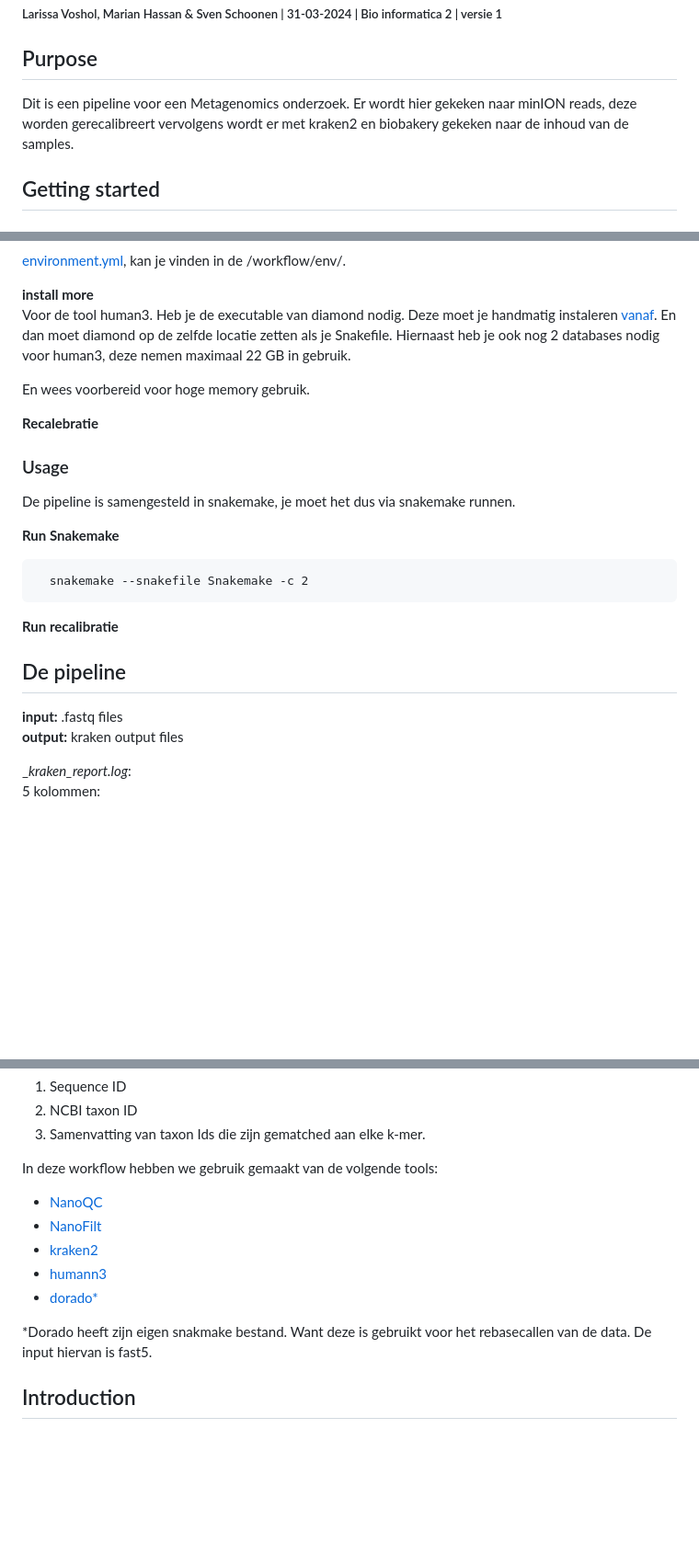
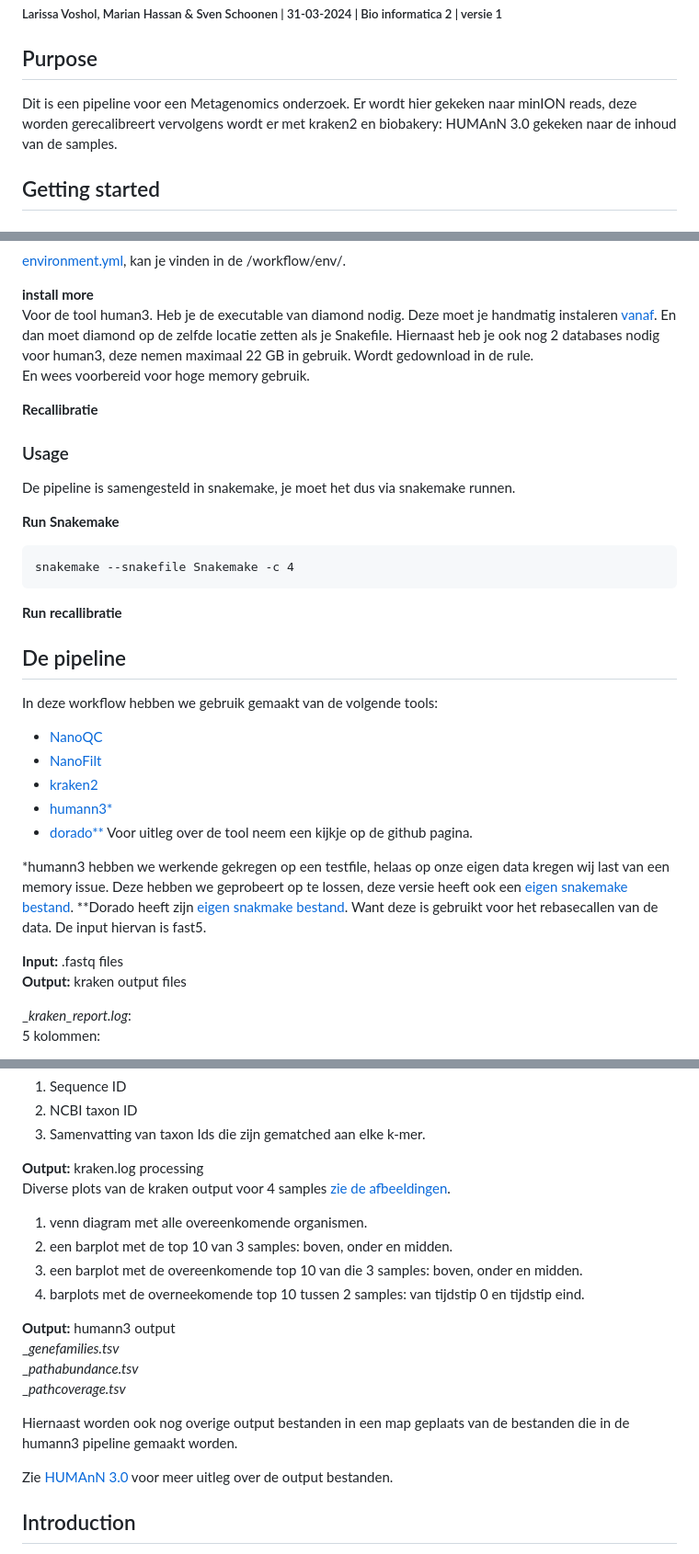
Before and after one commit to Larissavf/metagenomics_biogas, a Markdown page: README.md, 3 parts joined by grey strips. Shown: that part at 92% size. GitHub-like rendering; blank space fills up the shorter version.

```diff
--- a/README.md
+++ b/README.md
@@ -2,7 +2,7 @@
 ##### Larissa Voshol, Marian Hassan & Sven Schoonen | 31-03-2024 | Bio informatica 2 | versie 1
 
 ## Purpose
-Dit is een pipeline voor een Metagenomics onderzoek. Er wordt hier gekeken naar minION reads, deze worden gerecalibreert vervolgens wordt er met kraken2 en biobakery gekeken naar de inhoud van de samples.
+Dit is een pipeline voor een Metagenomics onderzoek. Er wordt hier gekeken naar minION reads, deze worden gerecalibreert vervolgens wordt er met kraken2 en biobakery: HUMAnN 3.0 gekeken naar de inhoud van de samples.
 
 ## Getting started
 
@@ -24,11 +24,10 @@ __Start env__
 __install more__
 Voor de tool human3. Heb je de executable van diamond nodig.
 Deze moet je handmatig instaleren [vanaf](https://github.com/bbuchfink/diamond/releases/tag/v2.0.15). En dan moet diamond op de zelfde locatie zetten als je Snakefile.
-Hiernaast heb je ook nog 2 databases nodig voor human3, deze nemen maximaal 22 GB in gebruik.
-
+Hiernaast heb je ook nog 2 databases nodig voor human3, deze nemen maximaal 22 GB in gebruik. Wordt gedownload in de rule.
 En wees voorbereid voor hoge memory gebruik.
 
-__Recalebratie__
+__Recallibratie__
 
 
 ### Usage
@@ -36,14 +35,25 @@ De pipeline is samengesteld in snakemake, je moet het dus via snakemake runnen.
 
 __Run Snakemake__
 
-      snakemake --snakefile Snakemake -c 2
+    snakemake --snakefile Snakemake -c 4
 
-__Run recalibratie__
+__Run recallibratie__
 
 ## De pipeline
 
-__input:__ .fastq files
-__output:__ kraken output files
+In deze workflow hebben we gebruik gemaakt van de volgende tools:
+- [NanoQC](https://github.com/wdecoster/nanoQC)
+- [NanoFilt](https://github.com/wdecoster/nanofilt)
+- [kraken2](https://github.com/DerrickWood/kraken2)
+- [humann3*](https://github.com/biobakery/humann)
+- [dorado**](https://github.com/nanoporetech/dorado)
+Voor uitleg over de tool neem een kijkje op de github pagina.
+
+*humann3 hebben we werkende gekregen op een testfile, helaas op onze eigen data kregen wij last van een memory issue. Deze hebben we geprobeert op te lossen, deze versie heeft ook een [eigen snakemake bestand](workflow/rules).
+**Dorado heeft zijn [eigen snakmake bestand](workflow/rules). Want deze is gebruikt voor het rebasecallen van de data. De input hiervan is fast5.
+
+__Input:__ .fastq files
+__Output:__ kraken output files
 
 __kraken_report.log_:
 5 kolommen:
@@ -60,14 +70,21 @@ __kraken_output.txt_:
 2. NCBI taxon ID
 3. Samenvatting van taxon Ids die zijn gematched aan elke k-mer.
 
-In deze workflow hebben we gebruik gemaakt van de volgende tools:
-- [NanoQC](https://github.com/wdecoster/nanoQC)
-- [NanoFilt](https://github.com/wdecoster/nanofilt)
-- [kraken2](https://github.com/DerrickWood/kraken2)
-- [humann3](https://github.com/biobakery/humann)
-- [dorado*](https://github.com/nanoporetech/dorado)
+__Output:__ kraken.log processing
+Diverse plots van de kraken output voor 4 samples [zie de afbeeldingen](pic).
+1.  venn diagram met alle overeenkomende organismen.
+2. een barplot met de top 10 van 3 samples: boven, onder en midden.
+3. een barplot met de overeenkomende top 10 van die 3 samples: boven, onder en midden.
+4. barplots met de overneekomende top 10 tussen 2 samples: van tijdstip 0 en tijdstip eind.
 
-*Dorado heeft zijn eigen snakmake bestand. Want deze is gebruikt voor het rebasecallen van de data. De input hiervan is fast5.
+__Output:__ humann3 output
+__genefamilies.tsv_
+__pathabundance.tsv_
+__pathcoverage.tsv_
+
+Hiernaast worden ook nog overige output bestanden in een map geplaats van de bestanden die in de humann3 pipeline gemaakt worden.
+
+Zie [HUMAnN 3.0](https://github.com/biobakery/humann?tab=readme-ov-file#output-files) voor meer uitleg over de output bestanden.
 
 ## Introduction
 Deze repo is gemaakt voor een metagenomics onderzoek van de inhoud van een Tricklebed reactor (TBR), die op het lab staat in de hanze. Dit is dan ook in uitvoering gedaan van de groep onderzoekers van dit project. Bij dit project:
```
Also changed, not shown: other parts of README.md (+1 -1 lines).
